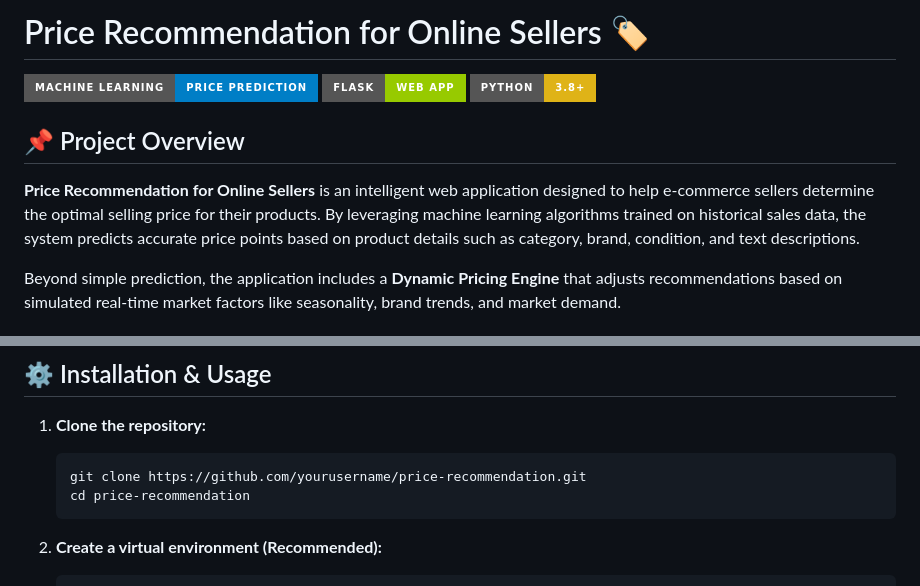
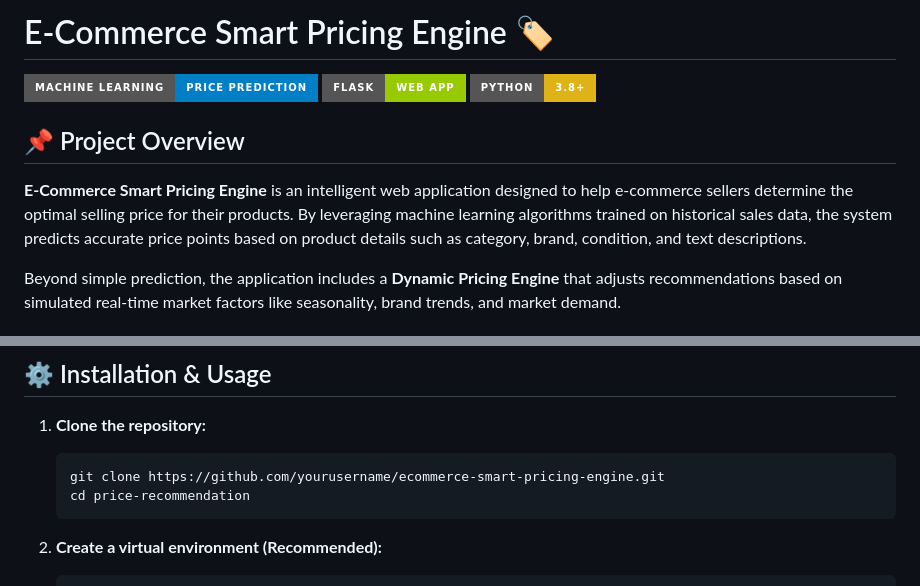
Before and after one commit to AswajithB/ecommerce-smart-pricing-engine, a Markdown page: README.md, 2 parts joined by grey strips. GitHub-like rendering; badges without logos.

Commit message:
Docs: Update README with new project name and clone URL

````diff
--- a/README.md
+++ b/README.md
@@ -1,5 +1,5 @@
 
-# Price Recommendation for Online Sellers 🏷️
+# E-Commerce Smart Pricing Engine 🏷️
 
 ![Project Banner](https://img.shields.io/badge/Machine%20Learning-Price%20Prediction-blue?style=for-the-badge&logo=python)
 ![Flask](https://img.shields.io/badge/Flask-Web%20App-green?style=for-the-badge&logo=flask)
@@ -7,7 +7,7 @@
 
 ## 📌 Project Overview
 
-**Price Recommendation for Online Sellers** is an intelligent web application designed to help e-commerce sellers determine the optimal selling price for their products. By leveraging machine learning algorithms trained on historical sales data, the system predicts accurate price points based on product details such as category, brand, condition, and text descriptions.
+**E-Commerce Smart Pricing Engine** is an intelligent web application designed to help e-commerce sellers determine the optimal selling price for their products. By leveraging machine learning algorithms trained on historical sales data, the system predicts accurate price points based on product details such as category, brand, condition, and text descriptions.
 
 Beyond simple prediction, the application includes a **Dynamic Pricing Engine** that adjusts recommendations based on simulated real-time market factors like seasonality, brand trends, and market demand.
 
@@ -68,7 +68,7 @@ The core of this project is a robust ML pipeline that processes mixed data types
 
 1.  **Clone the repository:**
     ```bash
-    git clone https://github.com/yourusername/price-recommendation.git
+    git clone https://github.com/yourusername/ecommerce-smart-pricing-engine.git
     cd price-recommendation
     ```
 
````
